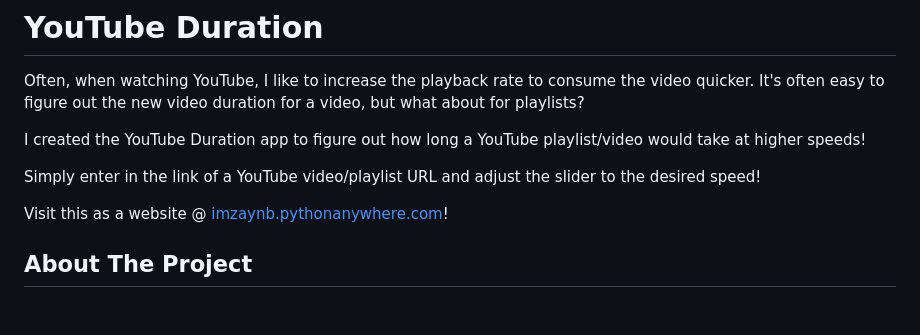
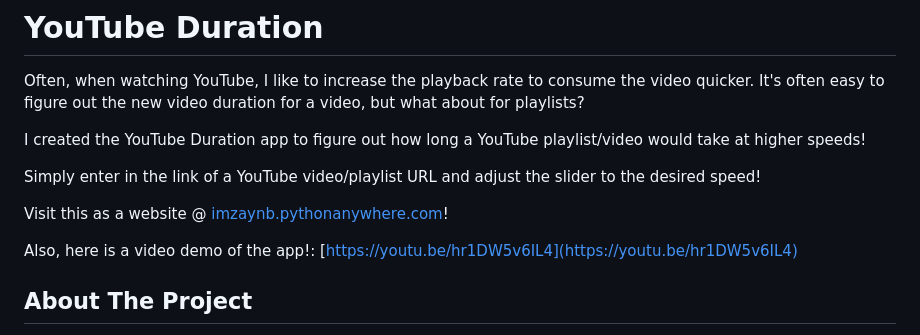
Before and after one commit to imzaynb/youtube-duration, a Markdown page: README.md, the part around the change. GitHub-like rendering; blank space fills up the shorter version.

Commit message:
Added video link!

```diff
--- a/README.md
+++ b/README.md
@@ -8,6 +8,7 @@ Simply enter in the link of a YouTube video/playlist URL and adjust the slider t
 
 Visit this as a website @ [imzaynb.pythonanywhere.com](http://imzaynb.pythonanywhere.com)!
 
+Also, here is a video demo of the app!: [https://youtu.be/hr1DW5v6IL4](https://youtu.be/hr1DW5v6IL4)
 
 ## About The Project
 
```
